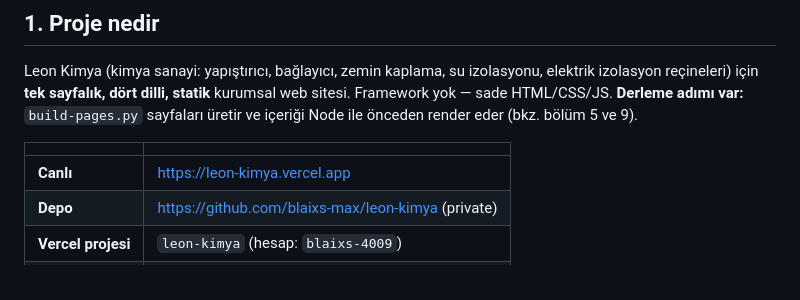
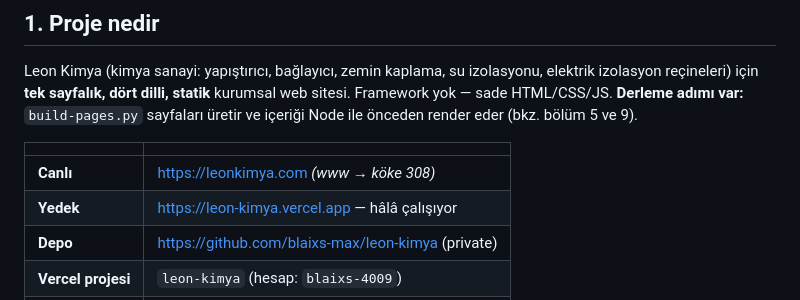
Before and after one commit to blaixs-max/leon-kimya, a Markdown page: CLAUDE.md, the part around one of its changes. Rendered like a GitHub page.

```diff
--- a/CLAUDE.md
+++ b/CLAUDE.md
@@ -19,7 +19,8 @@ Node ile önceden render eder (bkz. bölüm 5 ve 9).
 
 | | |
 |---|---|
-| **Canlı** | https://leon-kimya.vercel.app |
+| **Canlı** | https://leonkimya.com  *(www → köke 308)* |
+| **Yedek** | https://leon-kimya.vercel.app — hâlâ çalışıyor |
 | **Depo** | https://github.com/blaixs-max/leon-kimya (private) |
 | **Vercel projesi** | `leon-kimya` (hesap: `blaixs-4009`) |
 | **Yerel** | `C:\Users\Dell\Desktop\Web Site` |
```
Also changed, not shown: other parts of CLAUDE.md (+26 -27 lines), OKUBENI.md (+24 -13 lines).
